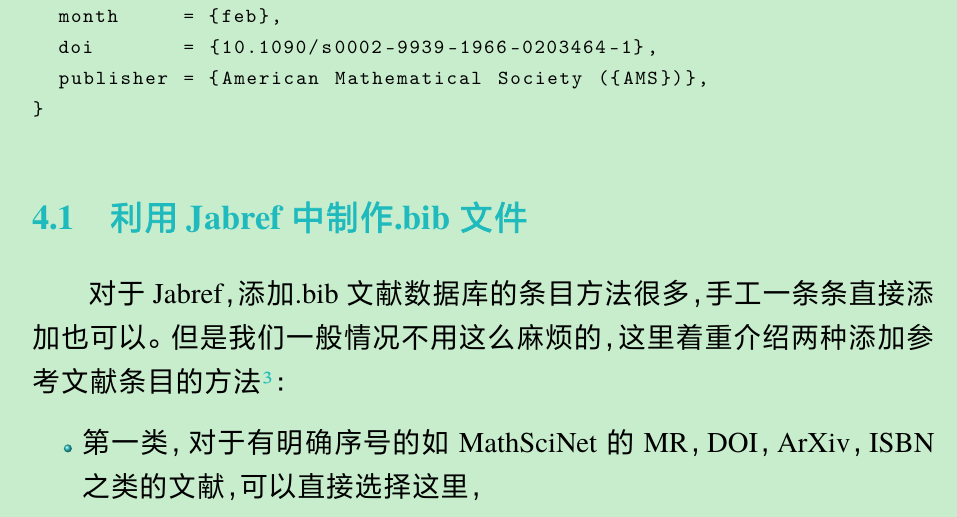
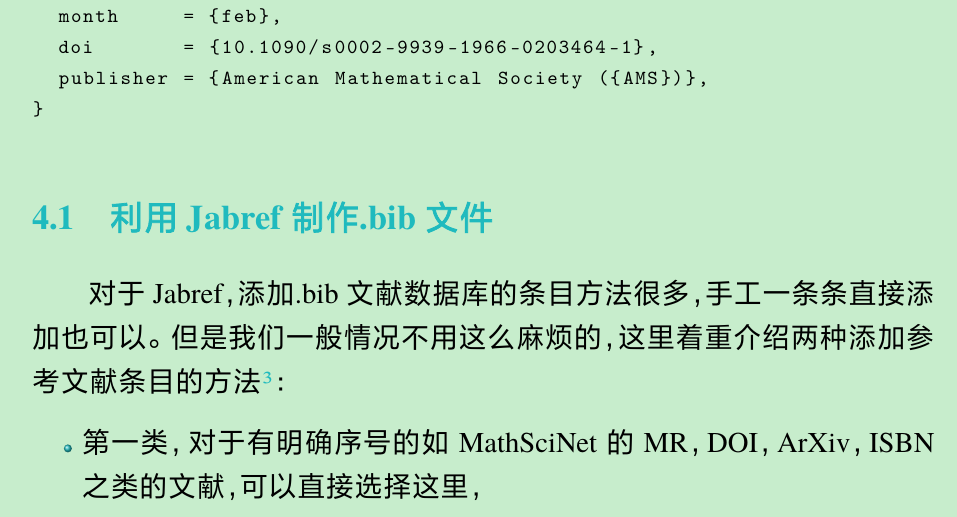
Before and after one commit to zalois/note4JabrefandZotero, a LaTeX document (Jabref和Zotero使用笔记.tex): part of page 2 of 10, cut so that both start at the same text. The pictures show the PDF file Jabref和Zotero使用笔记.pdf that the author committed with the source.

Commit message:
更正了一处文字错误

```diff
--- a/Jabref和Zotero使用笔记.tex
+++ b/Jabref和Zotero使用笔记.tex
@@ -46,7 +46,7 @@ Jabref和Zotero都可以用来管理文献，提高嗑盐效率。本文主要
   publisher = {American Mathematical Society ({AMS})},
 }
 \end{lstlisting}
-\subsection{利用Jabref中制作.bib文件}
+\subsection{利用Jabref制作.bib文件}
 	对于Jabref，添加.bib文献数据库的条目方法很多，手工一条条直接添加也可以。但是我们一般情况不用这么麻烦的，这里着重介绍两种添加参考文献条目的方法\footnote{这两种方法都需要在联网的情况下才能完成。}：
 	\begin{itemize}
 		\item 第一类，对于有明确序号的如MathSciNet的MR，DOI，ArXiv，ISBN之类的文献，可以直接选择这里，
```
Also changed, not shown: Jabref和Zotero使用笔记.pdf.
